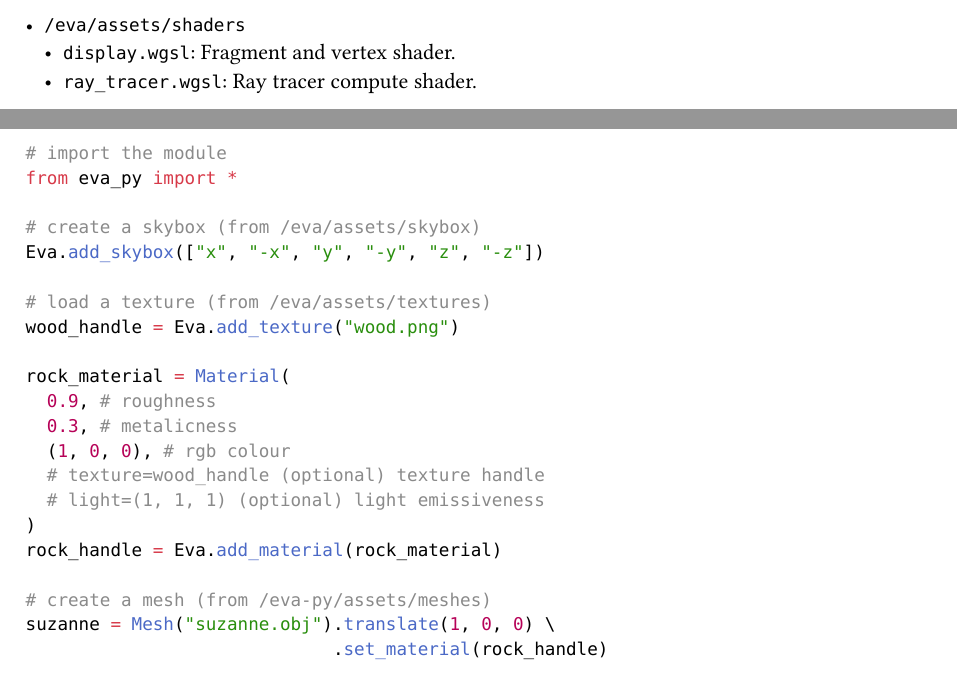
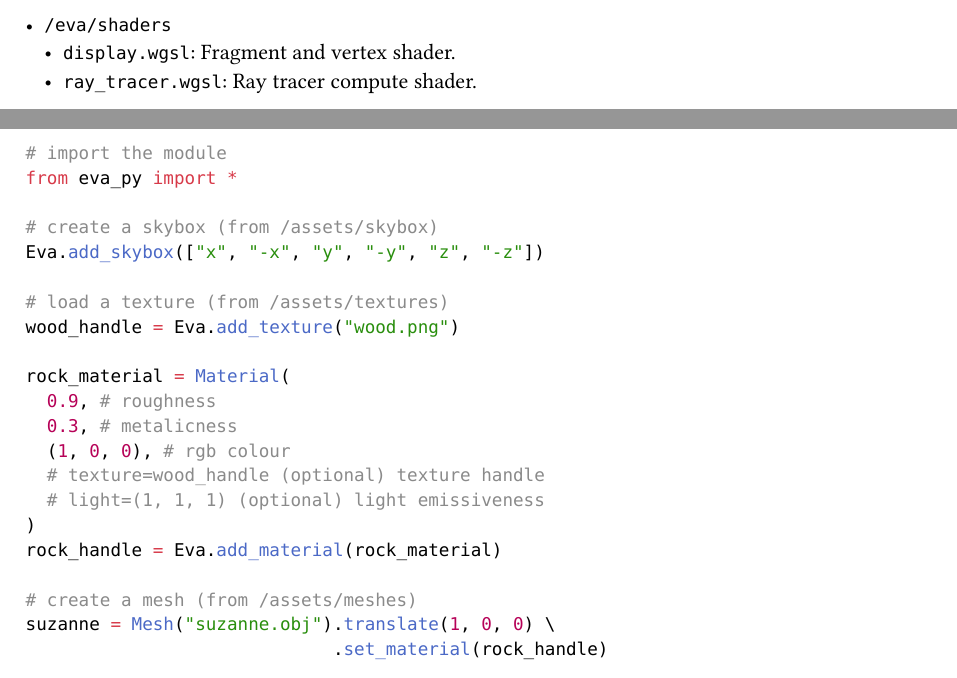
Before and after one commit to DevinLeamy/Eva, a Typst document (about/eva.typ): two parts of pages 5 and 6 of 7, joined at a grey line, cut at the place of the change. The pictures show the PDF file about/eva.pdf that the author committed with the source.

Commit message:
Update asset paths

````diff
--- a/about/eva.typ
+++ b/about/eva.typ
@@ -33,7 +33,7 @@ Eva is a real-time ray tracer built in Rust using WebGPU, with an integrated scr
 
 == Texture Mapping
 
-Any material can be assigned a texture. Textures are sourced from: `./eva/assets/textures`.
+Any material can be assigned a texture. Textures are sourced from: `/assets/textures`.
 
 ```py
 # Load a texture.
@@ -55,7 +55,7 @@ box.set_material(textured_material)
 
 == Skyboxes
 
-Scenes can optionally set a skybox. Skyboxes are sourced from: `./eva/assets/skybox`.
+Scenes can optionally set a skybox. Skyboxes are sourced from: `/eva/skybox`.
 Skyboxes are defined by six images, listed in the order: ["x", "-x", "y", "-y", "z", "-z"], defining
 the six faces of a cube.
 
@@ -157,7 +157,7 @@ The ray tracer lives in `/eva`. It's written in 100% safe Rust and WGSL (WebGPU
   - `/shader`: Types that can be loaded into the WGSL shaders.
   - `/scene`: Scene definition.
   - `/renderer`: The machinery that creates the WebGPU primitives, loads GPU data, and runs the shaders.
-- `/eva/assets/shaders`
+- `/eva/shaders`
   - `display.wgsl`: Fragment and vertex shader.
   - `ray_tracer.wgsl`: Ray tracer compute shader.
 
@@ -213,10 +213,10 @@ Not comprehensive overview of the scripting API.
 # import the module
 from eva_py import *
 
-# create a skybox (from /eva/assets/skybox)
+# create a skybox (from /assets/skybox)
 Eva.add_skybox(["x", "-x", "y", "-y", "z", "-z"])
 
-# load a texture (from /eva/assets/textures)
+# load a texture (from /assets/textures)
 wood_handle = Eva.add_texture("wood.png")
 
 rock_material = Material(
@@ -228,7 +228,7 @@ rock_material = Material(
 )
 rock_handle = Eva.add_material(rock_material)
 
-# create a mesh (from /eva-py/assets/meshes)
+# create a mesh (from /assets/meshes)
 suzanne = Mesh("suzanne.obj").translate(1, 0, 0) \
                              .set_material(rock_handle)
 ```
````
Also changed, not shown: about/eva.pdf.
